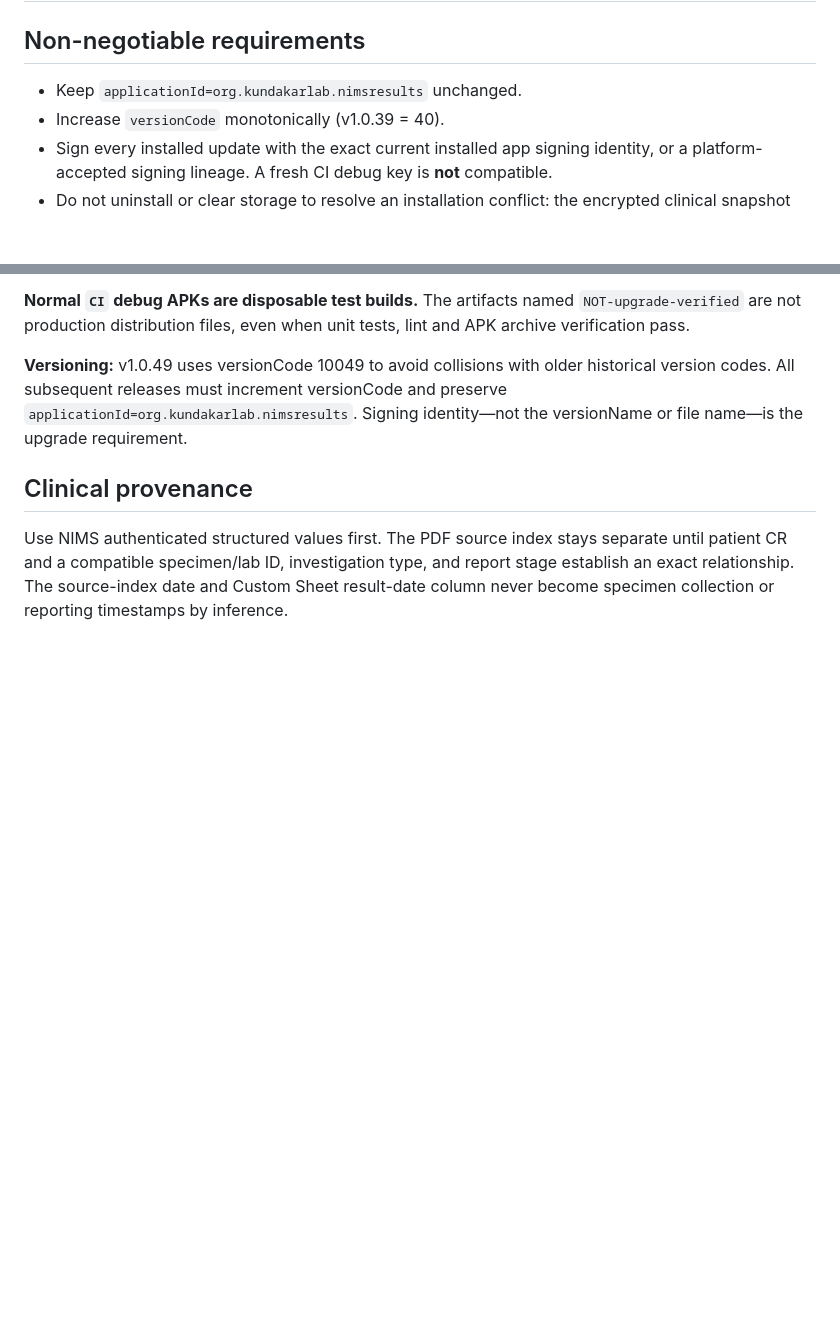
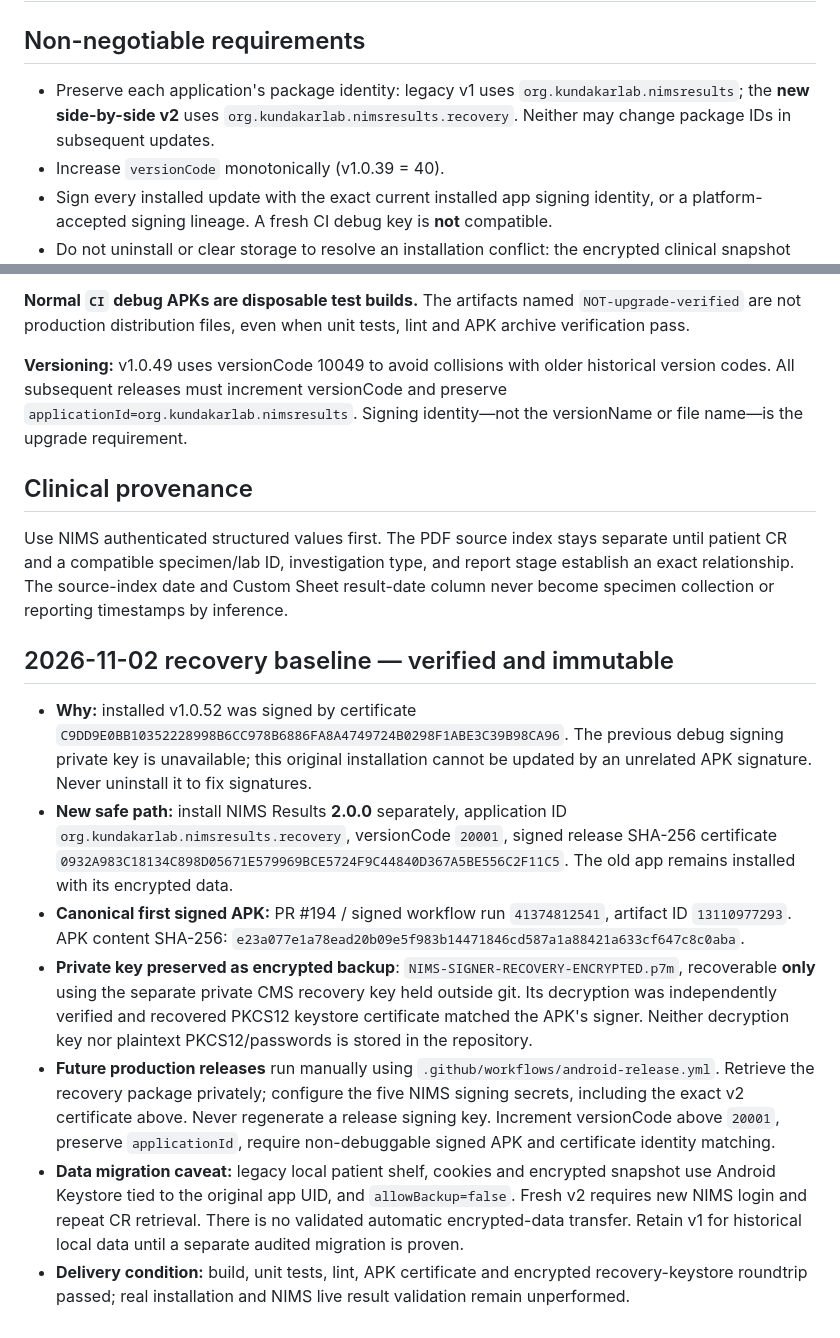
Before and after one commit to kundakarlabp/NIMS-Chrome, a Markdown page: android-native/IN_PLACE_UPDATES.md, 2 parts joined by grey strips. Rendered like a GitHub page; blank space fills up the shorter version.

Commit message:
Document verified v2 signing baseline and non-destructive legacy preservation

```diff
--- a/android-native/IN_PLACE_UPDATES.md
+++ b/android-native/IN_PLACE_UPDATES.md
@@ -1,7 +1,7 @@
 # NIMS Results — in-place Android updates
 
 ## Non-negotiable requirements
-- Keep `applicationId=org.kundakarlab.nimsresults` unchanged.
+- Preserve each application's package identity: legacy v1 uses `org.kundakarlab.nimsresults`; the **new side-by-side v2** uses `org.kundakarlab.nimsresults.recovery`. Neither may change package IDs in subsequent updates.
 - Increase `versionCode` monotonically (v1.0.39 = 40).
 - Sign every installed update with the exact current installed app signing identity, or a platform-accepted signing lineage. A fresh CI debug key is **not** compatible.
 - Do not uninstall or clear storage to resolve an installation conflict: the encrypted clinical snapshot and Android Keystore credentials will be lost.
@@ -60,3 +60,32 @@ Signing identity—not the versionName or file name—is the upgrade requirement
 
 ## Clinical provenance
 Use NIMS authenticated structured values first. The PDF source index stays separate until patient CR and a compatible specimen/lab ID, investigation type, and report stage establish an exact relationship. The source-index date and Custom Sheet result-date column never become specimen collection or reporting timestamps by inference.
+
+
+## 2026-11-02 recovery baseline — verified and immutable
+
+- **Why:** installed v1.0.52 was signed by certificate
+  `C9DD9E0BB10352228998B6CC978B6886FA8A4749724B0298F1ABE3C39B98CA96`.
+  The previous debug signing private key is unavailable; this original installation cannot be updated by an unrelated APK signature. Never uninstall it to fix signatures.
+- **New safe path:** install NIMS Results **2.0.0** separately, application ID
+  `org.kundakarlab.nimsresults.recovery`, versionCode `20001`, signed release
+  SHA-256 certificate `0932A983C18134C898D05671E579969BCE5724F9C44840D367A5BE556C2F11C5`.
+  The old app remains installed with its encrypted data.
+- **Canonical first signed APK:** PR #194 / signed workflow run `41374812541`,
+  artifact ID `13110977293`. APK content SHA-256:
+  `e23a077e1a78ead20b09e5f983b14471846cd587a1a88421a633cf647c8c0aba`.
+- **Private key preserved as encrypted backup**:
+  `NIMS-SIGNER-RECOVERY-ENCRYPTED.p7m`, recoverable **only** using the separate private CMS recovery key held outside git. Its decryption was independently verified and recovered PKCS12 keystore certificate matched the APK's signer. Neither decryption key nor plaintext PKCS12/passwords is stored in the repository.
+- **Future production releases** run manually using `.github/workflows/android-release.yml`.
+  Retrieve the recovery package privately; configure the five NIMS signing secrets,
+  including the exact v2 certificate above. Never regenerate a release signing key.
+  Increment versionCode above `20001`, preserve `applicationId`, require
+  non-debuggable signed APK and certificate identity matching.
+- **Data migration caveat:** legacy local patient shelf, cookies and encrypted
+  snapshot use Android Keystore tied to the original app UID, and `allowBackup=false`.
+  Fresh v2 requires new NIMS login and repeat CR retrieval. There is no validated
+  automatic encrypted-data transfer. Retain v1 for historical local data until a
+  separate audited migration is proven.
+- **Delivery condition:** build, unit tests, lint, APK certificate and encrypted
+  recovery-keystore roundtrip passed; real installation and NIMS live result validation
+  remain unperformed.
```
